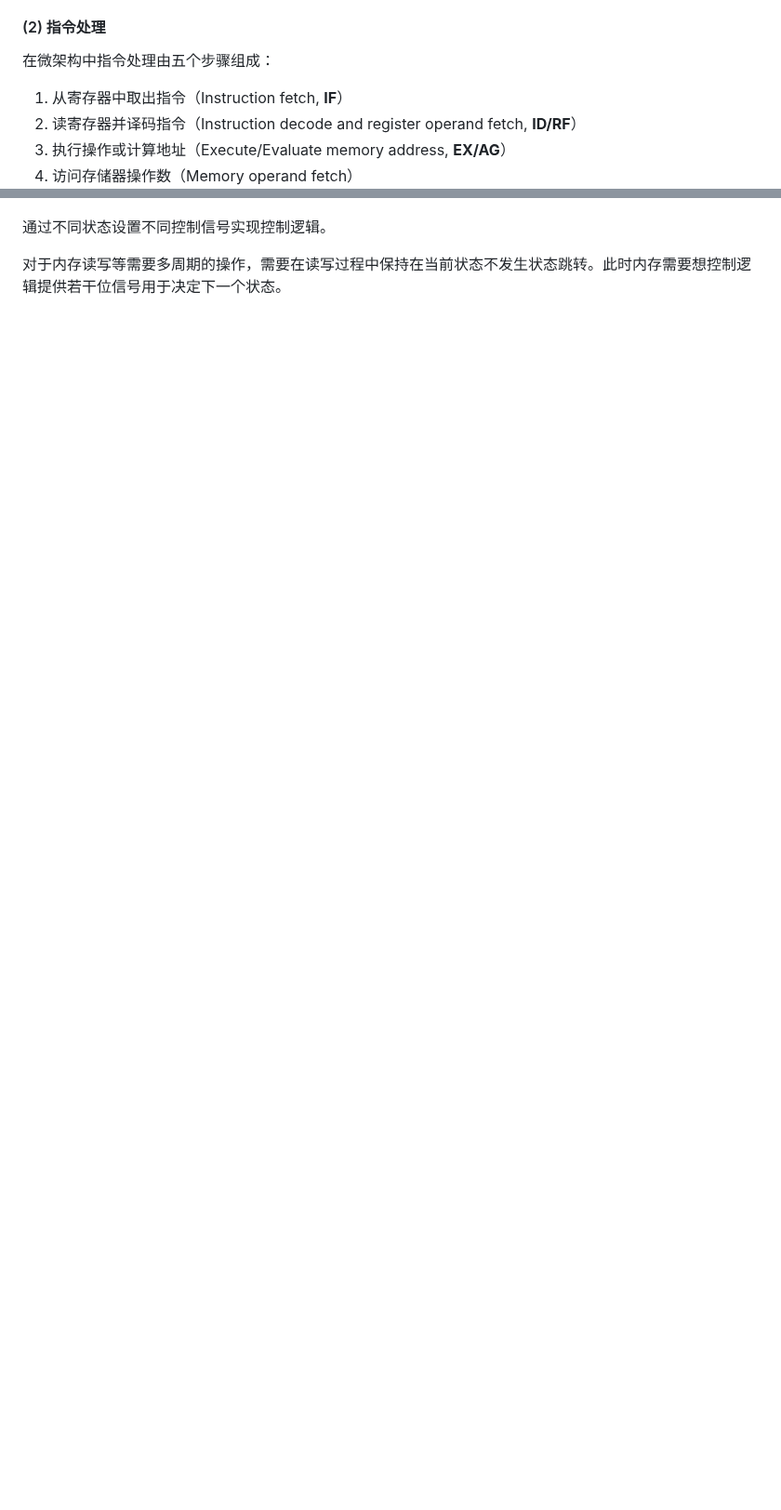
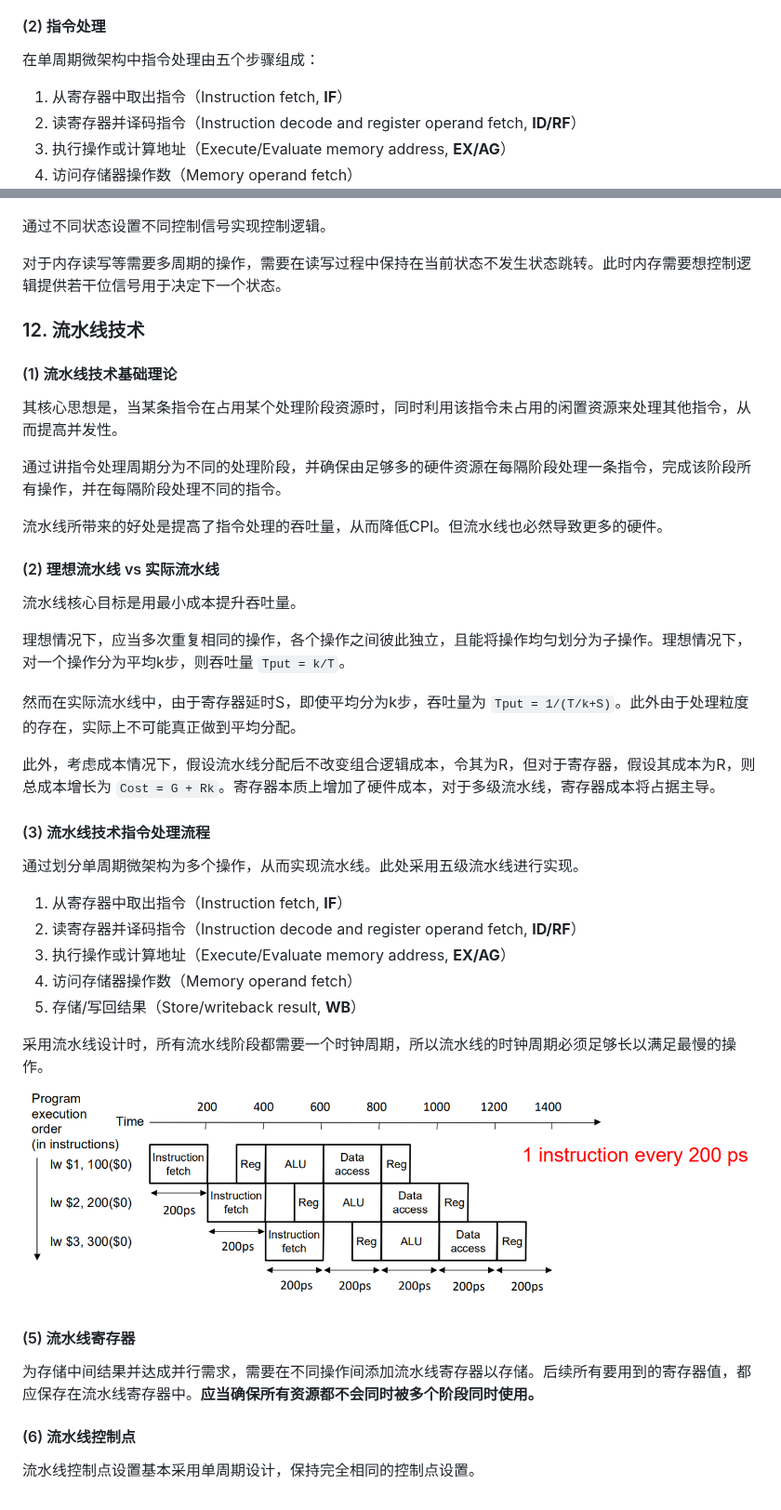
Before and after one commit to 11sqm/Notes, a Markdown page: 计算机体系结构/DDCA笔记.md, 2 parts joined by grey strips. Shown at 93% size. Drawn GitHub-style; pictures changed too: 计算机体系结构/pictures/流水线指令处理流程.png (added); blank space fills up the shorter version.

Commit message:
DDCA笔记流水线更新

```diff
--- a/计算机体系结构/DDCA笔记.md
+++ b/计算机体系结构/DDCA笔记.md
@@ -391,7 +391,7 @@ z = x * y;
 3. 同步写入，目标地址会在时钟上升沿且写使能信号有效时更新。
 
 #### (2) 指令处理
-在微架构中指令处理由五个步骤组成：
+在单周期微架构中指令处理由五个步骤组成：
 1. 从寄存器中取出指令（Instruction fetch, **IF**）
 2. 读寄存器并译码指令（Instruction decode and register operand fetch, **ID/RF**）
 3. 执行操作或计算地址（Execute/Evaluate memory address, **EX/AG**）
@@ -500,3 +500,38 @@ PC = {PC'[31:28], immediate, 2'b00};
 通过不同状态设置不同控制信号实现控制逻辑。
 
 对于内存读写等需要多周期的操作，需要在读写过程中保持在当前状态不发生状态跳转。此时内存需要想控制逻辑提供若干位信号用于决定下一个状态。
+
+### 12. 流水线技术
+#### (1) 流水线技术基础理论
+其核心思想是，当某条指令在占用某个处理阶段资源时，同时利用该指令未占用的闲置资源来处理其他指令，从而提高并发性。
+
+通过讲指令处理周期分为不同的处理阶段，并确保由足够多的硬件资源在每隔阶段处理一条指令，完成该阶段所有操作，并在每隔阶段处理不同的指令。
+
+流水线所带来的好处是提高了指令处理的吞吐量，从而降低CPI。但流水线也必然导致更多的硬件。
+
+#### (2) 理想流水线 vs 实际流水线
+流水线核心目标是用最小成本提升吞吐量。
+
+理想情况下，应当多次重复相同的操作，各个操作之间彼此独立，且能将操作均匀划分为子操作。理想情况下，对一个操作分为平均k步，则吞吐量 `Tput = k/T`。
+
+然而在实际流水线中，由于寄存器延时S，即使平均分为k步，吞吐量为 `Tput = 1/(T/k+S)`。此外由于处理粒度的存在，实际上不可能真正做到平均分配。
+
+此外，考虑成本情况下，假设流水线分配后不改变组合逻辑成本，令其为R，但对于寄存器，假设其成本为R，则总成本增长为 `Cost = G + Rk`。寄存器本质上增加了硬件成本，对于多级流水线，寄存器成本将占据主导。
+
+#### (3) 流水线技术指令处理流程
+通过划分单周期微架构为多个操作，从而实现流水线。此处采用五级流水线进行实现。
+
+1. 从寄存器中取出指令（Instruction fetch, **IF**）
+2. 读寄存器并译码指令（Instruction decode and register operand fetch, **ID/RF**）
+3. 执行操作或计算地址（Execute/Evaluate memory address, **EX/AG**）
+4. 访问存储器操作数（Memory operand fetch）
+5. 存储/写回结果（Store/writeback result, **WB**）
+
+采用流水线设计时，所有流水线阶段都需要一个时钟周期，所以流水线的时钟周期必须足够长以满足最慢的操作。
+![指令处理流程](./pictures/流水线指令处理流程.png)
+
+#### (5) 流水线寄存器
+为存储中间结果并达成并行需求，需要在不同操作间添加流水线寄存器以存储。后续所有要用到的寄存器值，都应保存在流水线寄存器中。**应当确保所有资源都不会同时被多个阶段同时使用。**
+
+#### (6) 流水线控制点
+流水线控制点设置基本采用单周期设计，保持完全相同的控制点设置。
```
